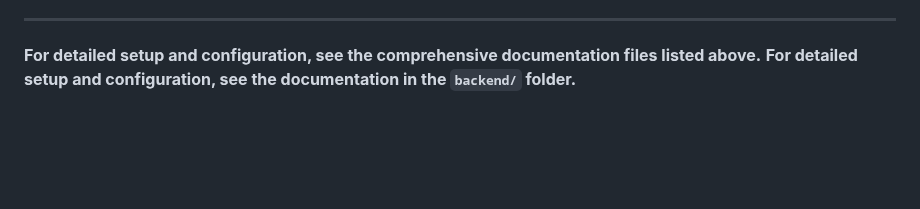
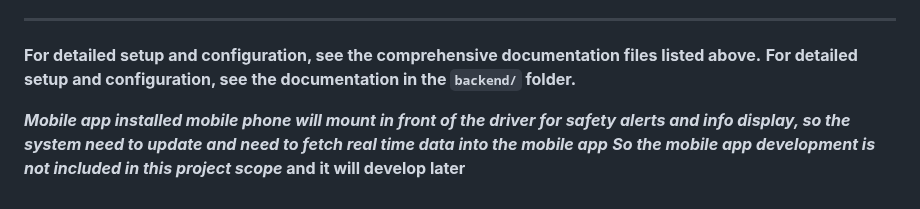
Before and after one commit to MatheeshaDias0926/Research-Project-25-26J-511-, a Markdown page: README.md, the part around the change. GitHub-like rendering; blank space fills up the shorter version.

Commit message:
**_Mobile app installed mobile phone will mount in front of the driver for safety alerts and info display, so the system need to update and need to fetch real time data into the mobile app_** **_So the mobile app development is not included in this project scope_ and it will develop later**
**_Mobile app installed mobile phone will mount in front of the driver for safety alerts and info display, so the system need to update and need to fetch real time data into the mobile app_**
**_So the mobile app development is not included in this project scope_ and it will develop later**

```diff
--- a/README.md
+++ b/README.md
@@ -317,3 +317,6 @@ This project is developed as part of academic research at [Your University].
 
 **For detailed setup and configuration, see the comprehensive documentation files listed above.**
 **For detailed setup and configuration, see the documentation in the `backend/` folder.**
+
+**_Mobile app installed mobile phone will mount in front of the driver for safety alerts and info display, so the system need to update and need to fetch real time data into the mobile app_**
+**_So the mobile app development is not included in this project scope_ and it will develop later**
```
